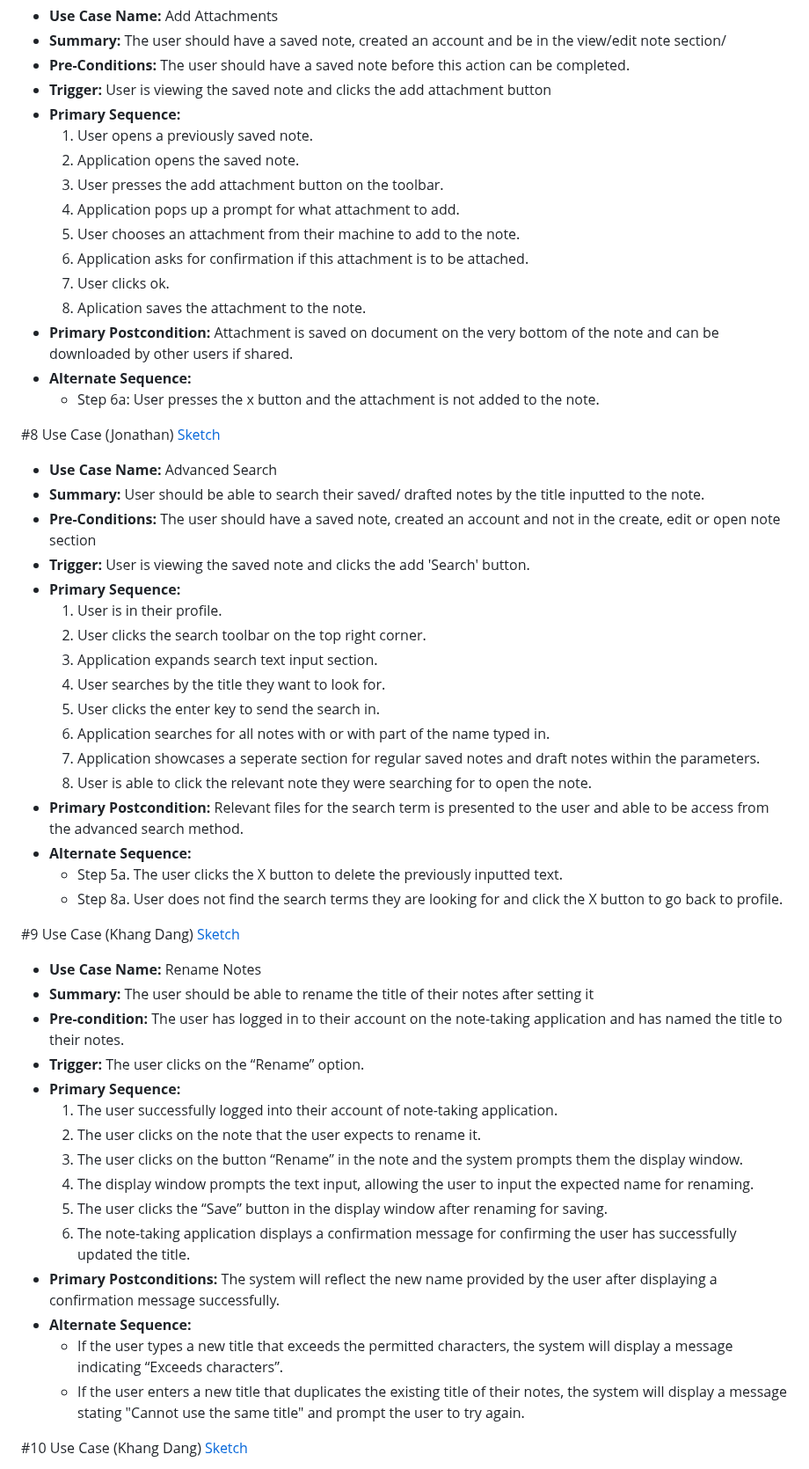
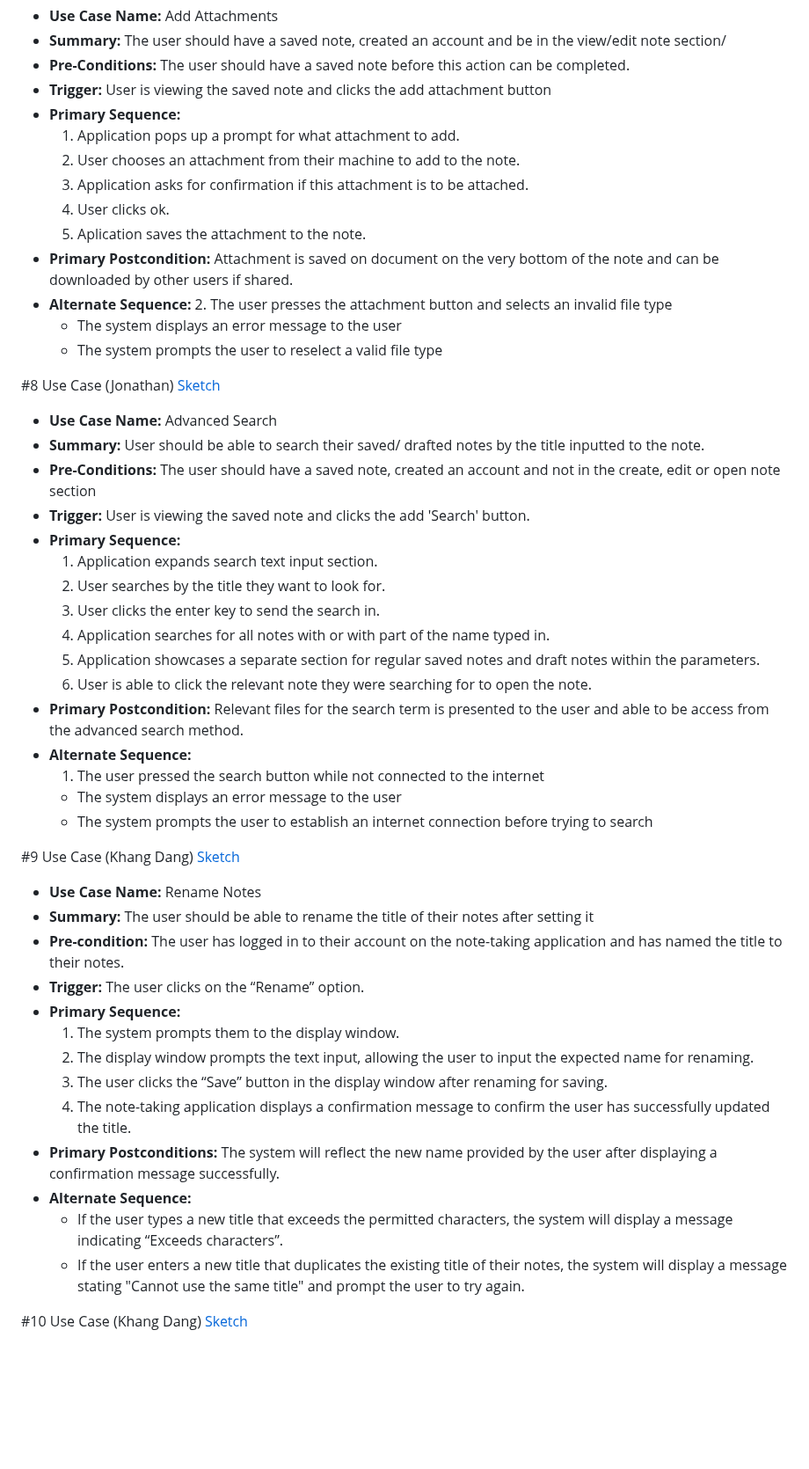
Before and after one commit to khangdang123/ProjectDatabase, a Markdown page: requirements.md, the part around one of its changes. Shown at 88% size. GitHub-like rendering; blank space fills up the shorter version.

```diff
--- a/requirements.md
+++ b/requirements.md
@@ -133,17 +127,16 @@
    - **Pre-Conditions:** The user should have a saved note before this action can be completed.
    - **Trigger:** User is viewing the saved note and clicks the add attachment button
    - **Primary Sequence:**
-     1. User opens a previously saved note.
-     2. Application opens the saved note.
-     3. User presses the add attachment button on the toolbar.
-     4. Application pops up a prompt for what attachment to add.
-     5. User chooses an attachment from their machine to add to the note.
-     6. Application asks for confirmation if this attachment is to be attached.
-     8. User clicks ok.
-     9. Aplication saves the attachment to the note.
+     1. Application pops up a prompt for what attachment to add.
+     2. User chooses an attachment from their machine to add to the note.
+     3. Application asks for confirmation if this attachment is to be attached.
+     4. User clicks ok.
+     5. Aplication saves the attachment to the note.
    - **Primary Postcondition:** Attachment is saved on document on the very bottom of the note and can be downloaded by other users if shared.
    - **Alternate Sequence:**
-     -   Step 6a: User presses the x button and the attachment is not added to the note.
+      2. The user presses the attachment button and selects an invalid file type
+      - The system displays an error message to the user
+      - The system prompts the user to reselect a valid file type
 
 #8 Use Case (Jonathan) [Sketch](https://github.com/khangdang123/ProjectDatabaseNoteApp/blob/main/images/ui8.JPG)
    - **Use Case Name:** Advanced Search
@@ -151,18 +144,17 @@
    - **Pre-Conditions:** The user should have a saved note, created an account and not in the create, edit or open note section
    - **Trigger:** User is viewing the saved note and clicks the add 'Search' button.
    - **Primary Sequence:**
-     1. User is in their profile.
-     2. User clicks the search toolbar on the top right corner.
-     3. Application expands search text input section.
-     4. User searches by the title they want to look for.
-     5. User clicks the enter key to send the search in.
-     6. Application searches for all notes with or with part of the name typed in.
-     7. Application showcases a seperate section for regular saved notes and draft notes within the parameters.
-     8. User is able to click the relevant note they were searching for to open the note.
+     1. Application expands search text input section.
+     2. User searches by the title they want to look for.
+     3. User clicks the enter key to send the search in.
+     4. Application searches for all notes with or with part of the name typed in.
+     5. Application showcases a separate section for regular saved notes and draft notes within the parameters.
+     6. User is able to click the relevant note they were searching for to open the note.
    - **Primary Postcondition:** Relevant files for the search term is presented to the user and able to be access from the advanced search method.
    - **Alternate Sequence:**
-     -   Step 5a. The user clicks the X button to delete the previously inputted text.
-     -   Step 8a. User does not find the search terms they are looking for and click the X button to go back to profile.
+     1. The user pressed the search button while not connected to the internet
+      - The system displays an error message to the user
+      - The system prompts the user to establish an internet connection before trying to search
 
 #9 Use Case (Khang Dang) [Sketch](https://github.com/khangdang123/ProjectDatabaseNoteApp/blob/main/images/ui9.png)
 - **Use Case Name:** Rename Notes
@@ -170,16 +162,14 @@
 - **Pre-condition:** The user has logged in to their account on the note-taking application and has named the title to their notes.
 - **Trigger:** The user clicks on the “Rename” option.
 - **Primary Sequence:**
-   1. The user successfully logged into their account of note-taking application.
-   2. The user clicks on the note that the user expects to rename it.
-   3. The user clicks on the button “Rename” in the note and the system prompts them the display window.
-   4. The display window prompts the text input, allowing the user to input the expected name for renaming.
-   5. The user clicks the “Save” button in the display window after renaming for saving.
-   6. The note-taking application displays a confirmation message for confirming the user has successfully updated the title.
+   1. The system prompts them to the display window.
+   2. The display window prompts the text input, allowing the user to input the expected name for renaming.
+   3. The user clicks the “Save” button in the display window after renaming for saving.
+   4. The note-taking application displays a confirmation message to confirm the user has successfully updated the title.
 - **Primary Postconditions:** The system will reflect the new name provided by the user after displaying a confirmation message successfully.
 - **Alternate Sequence:**
   -   If the user types a new title that exceeds the permitted characters, the system will display a message indicating “Exceeds characters”.
-  -   If the user enters a new title that duplicates the existing title of their notes, the system will display a message stating "Cannot use the same title" and prompt the user         to try again.
+  -   If the user enters a new title that duplicates the existing title of their notes, the system will display a message stating "Cannot use the same title" and prompt the user to try again.
 
 #10 Use Case (Khang Dang) [Sketch](https://github.com/khangdang123/ProjectDatabaseNoteApp/blob/main/images/ui10.png)
 - **Use Case Name:** Make an Acoount
```
Also changed, not shown: other parts of requirements.md (+61 -71 lines).
